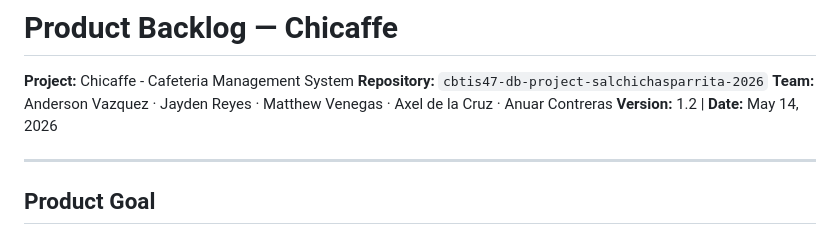
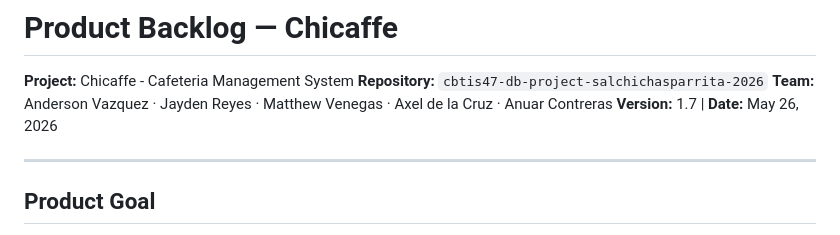
Before and after one commit to AndersonVazquezDelaluz/cbtis47-db-project-salchichasparrita-2026, a Markdown page: docs/product-backlog.md, the part around the change. GitHub-like rendering.

```diff
--- a/docs/product-backlog.md
+++ b/docs/product-backlog.md
@@ -3,7 +3,7 @@
 **Project:** Chicaffe - Cafeteria Management System
 **Repository:** `cbtis47-db-project-salchichasparrita-2026`
 **Team:** Anderson Vazquez · Jayden Reyes · Matthew Venegas · Axel de la Cruz · Anuar Contreras
-**Version:** 1.2 | **Date:** May 14, 2026
+**Version:** 1.7 | **Date:** May 26, 2026
 
 ---
 
```
